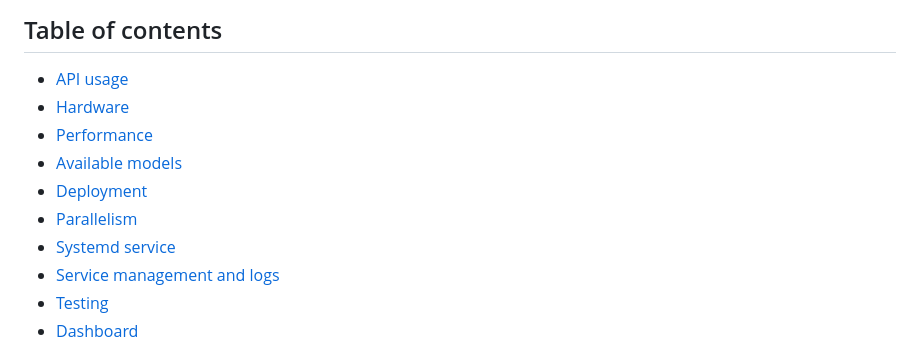
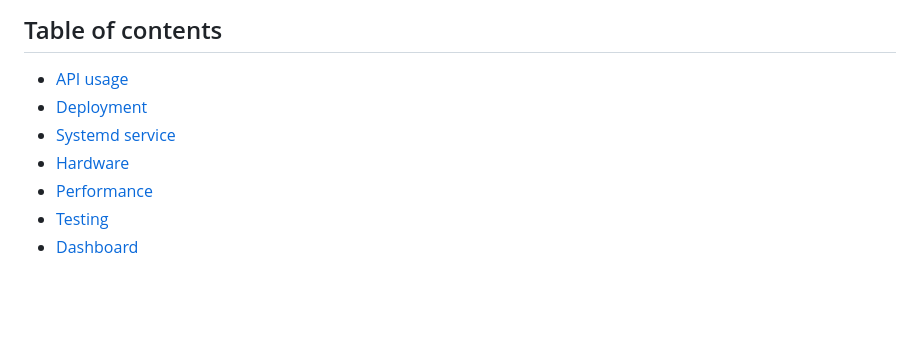
Before and after one commit to gperdrizet/llama.cpp-server, a Markdown page: README.md, the part around the change. Rendered like a GitHub page; blank space fills up the shorter version.

Commit message:
Fixed table of contents

```diff
--- a/README.md
+++ b/README.md
@@ -14,13 +14,10 @@ This repository documents and centralizes the configuration of a `llama.cpp` inf
 ## Table of contents
 
 - [API usage](#api-usage)
+- [Deployment](#deployment)
+- [Systemd service](#systemd-service)
 - [Hardware](#hardware)
 - [Performance](#performance)
-- [Available models](#available-models)
-- [Deployment](#deployment)
-- [Parallelism](#parallelism)
-- [Systemd service](#systemd-service)
-- [Service management and logs](#service-management-and-logs)
 - [Testing](#testing)
 - [Dashboard](#dashboard)
 
```
